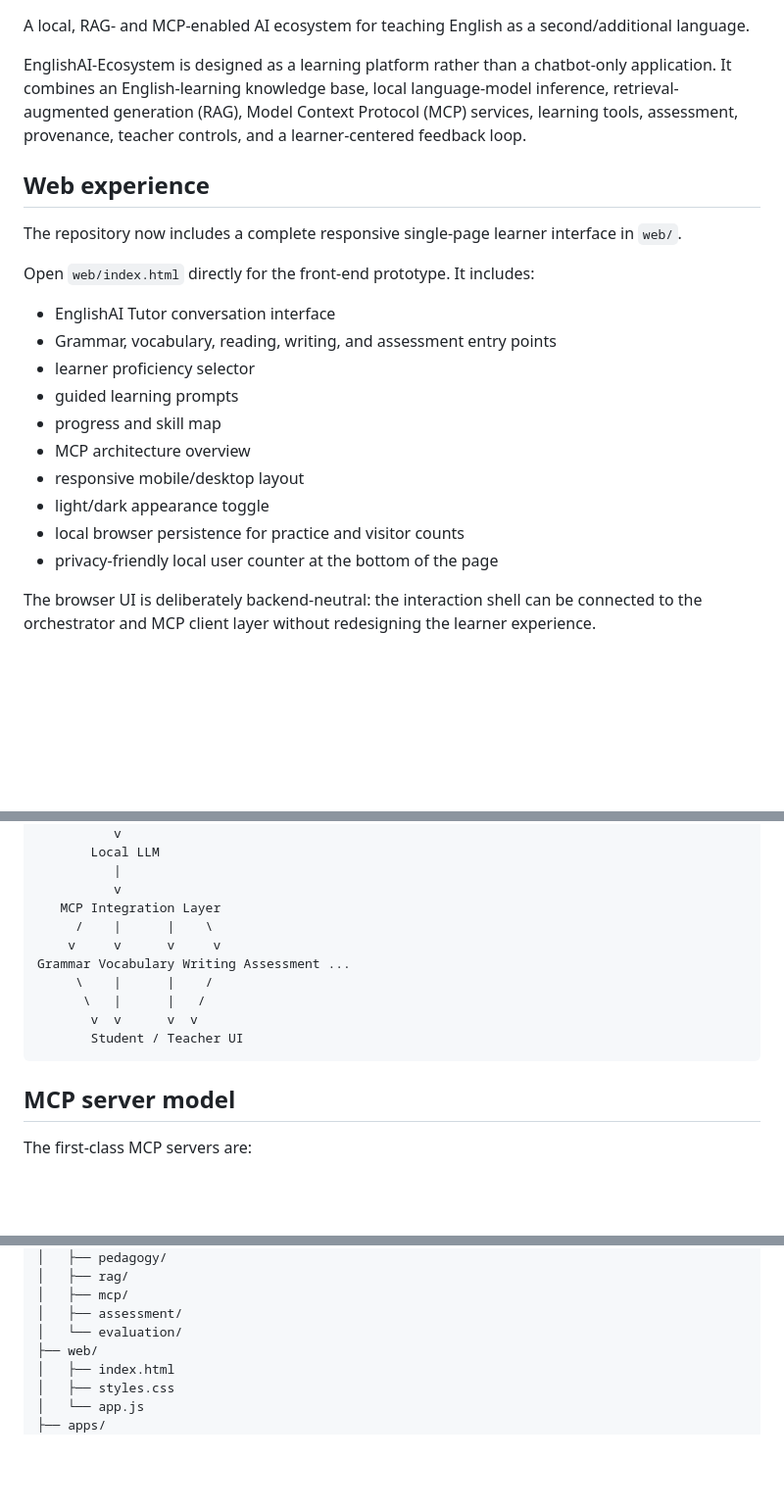
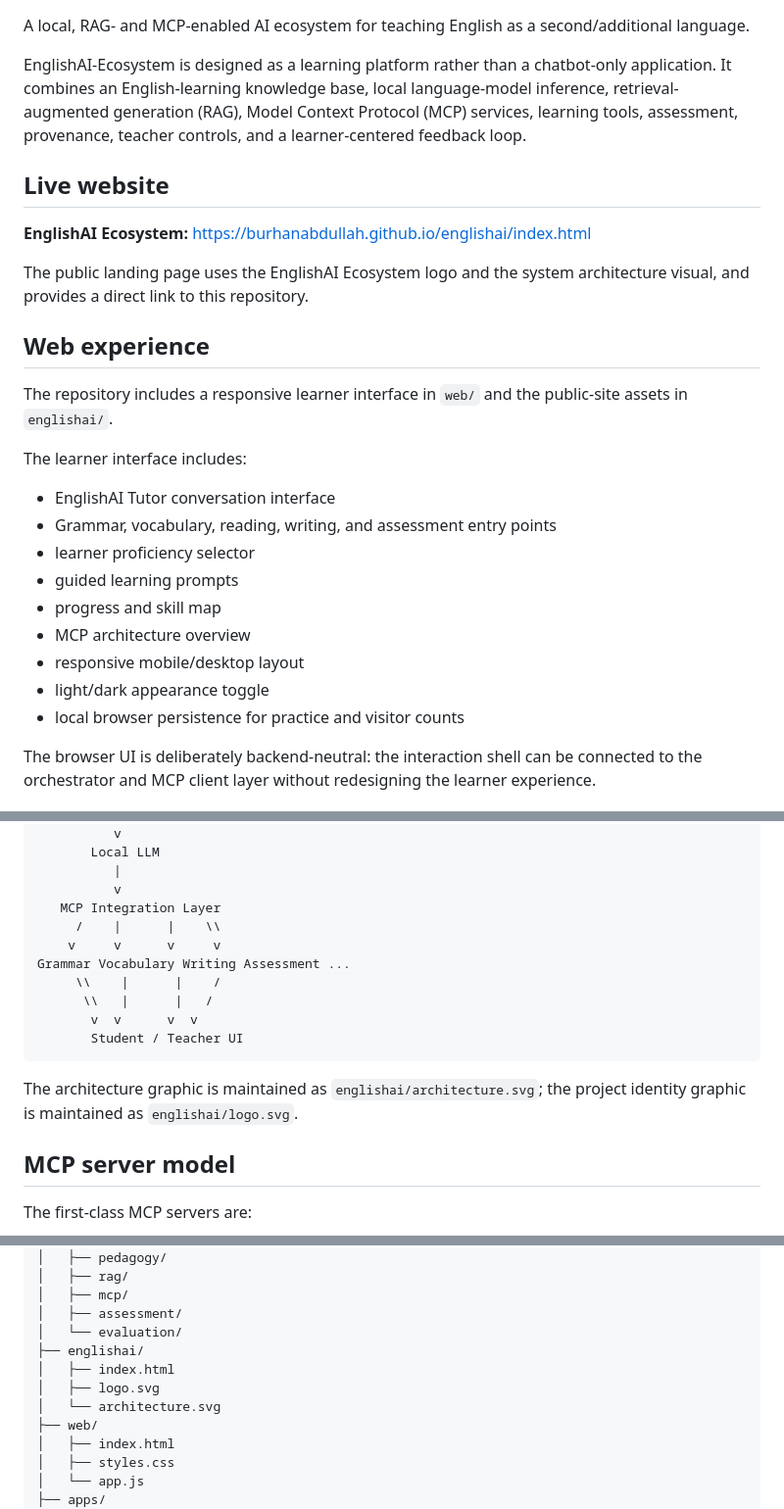
Before and after one commit to BurhanAbdullah/EnglishAI-Ecosystem, a Markdown page: README.md, 3 parts joined by grey strips. Shown at 98% size. Rendered like a GitHub page; blank space fills up the shorter version.

Commit message:
Add live EnglishAI website and visual assets to README

````diff
--- a/README.md
+++ b/README.md
@@ -4,11 +4,17 @@ A local, RAG- and MCP-enabled AI ecosystem for teaching English as a second/addi
 
 EnglishAI-Ecosystem is designed as a learning platform rather than a chatbot-only application. It combines an English-learning knowledge base, local language-model inference, retrieval-augmented generation (RAG), Model Context Protocol (MCP) services, learning tools, assessment, provenance, teacher controls, and a learner-centered feedback loop.
 
+## Live website
+
+**EnglishAI Ecosystem:** https://burhanabdullah.github.io/englishai/index.html
+
+The public landing page uses the EnglishAI Ecosystem logo and the system architecture visual, and provides a direct link to this repository.
+
 ## Web experience
 
-The repository now includes a complete responsive single-page learner interface in `web/`.
+The repository includes a responsive learner interface in `web/` and the public-site assets in `englishai/`.
 
-Open `web/index.html` directly for the front-end prototype. It includes:
+The learner interface includes:
 
 - EnglishAI Tutor conversation interface
 - Grammar, vocabulary, reading, writing, and assessment entry points
@@ -19,7 +25,6 @@ Open `web/index.html` directly for the front-end prototype. It includes:
 - responsive mobile/desktop layout
 - light/dark appearance toggle
 - local browser persistence for practice and visitor counts
-- privacy-friendly local user counter at the bottom of the page
 
 The browser UI is deliberately backend-neutral: the interaction shell can be connected to the orchestrator and MCP client layer without redesigning the learner experience.
 
@@ -45,14 +50,16 @@ English Learning Resources
           |
           v
    MCP Integration Layer
-     /    |      |    \
+     /    |      |    \\
     v     v      v     v
 Grammar Vocabulary Writing Assessment ...
-     \    |      |    /
-      \   |      |   /
+     \\    |      |    /
+      \\   |      |   /
        v  v      v  v
        Student / Teacher UI
 ```
+
+The architecture graphic is maintained as `englishai/architecture.svg`; the project identity graphic is maintained as `englishai/logo.svg`.
 
 ## MCP server model
 
@@ -83,6 +90,10 @@ EnglishAI-Ecosystem/
 │   ├── mcp/
 │   ├── assessment/
 │   └── evaluation/
+├── englishai/
+│   ├── index.html
+│   ├── logo.svg
+│   └── architecture.svg
 ├── web/
 │   ├── index.html
 │   ├── styles.css
````
